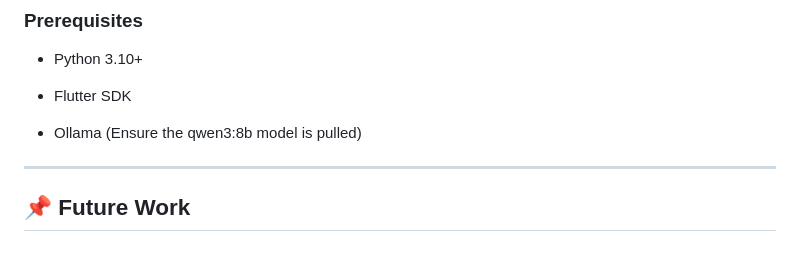
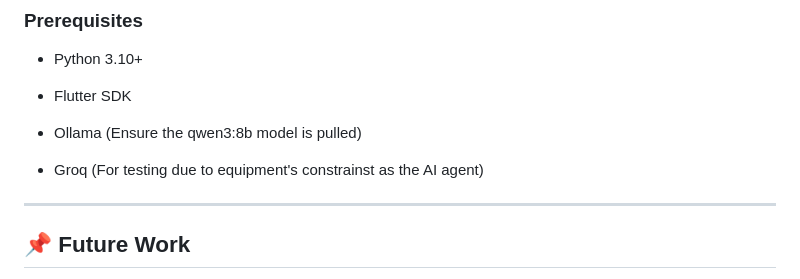
Before and after one commit to junkeat02/Fovian_Aegis_Vhack_2026, a Markdown page: README.md, the part around one of its changes. Drawn GitHub-style; blank space fills up the shorter version.

Commit message:
Update readme about the Groq

```diff
--- a/README.md
+++ b/README.md
@@ -71,6 +73,8 @@ The system architecture follows a Tri-Server model:
 - Flutter SDK
 
 - Ollama (Ensure the qwen3:8b model is pulled)
+
+- Groq (For testing due to equipment's constrainst as the AI agent)
 
 ---
 
```
Also changed, not shown: other parts of README.md (+2 -0 lines).
